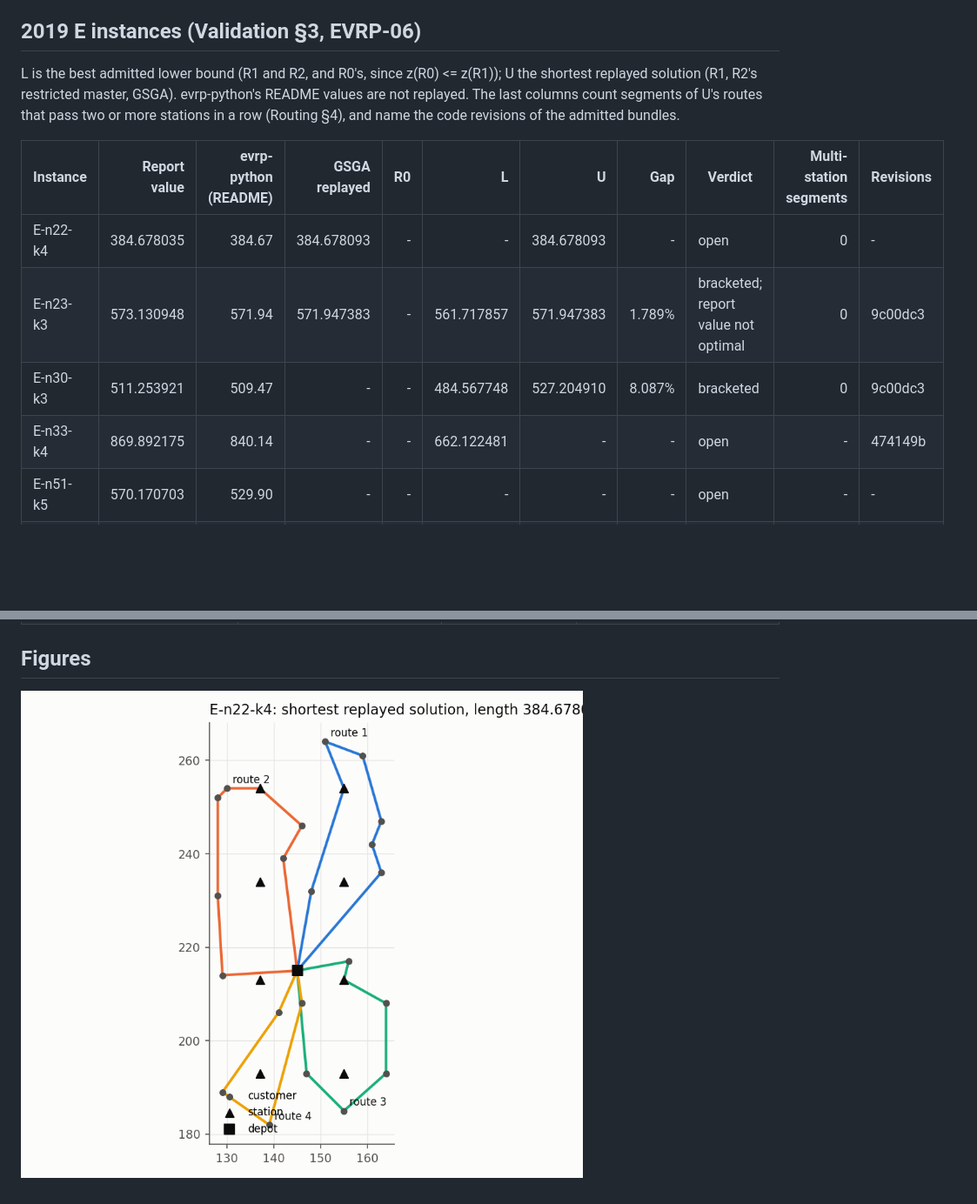
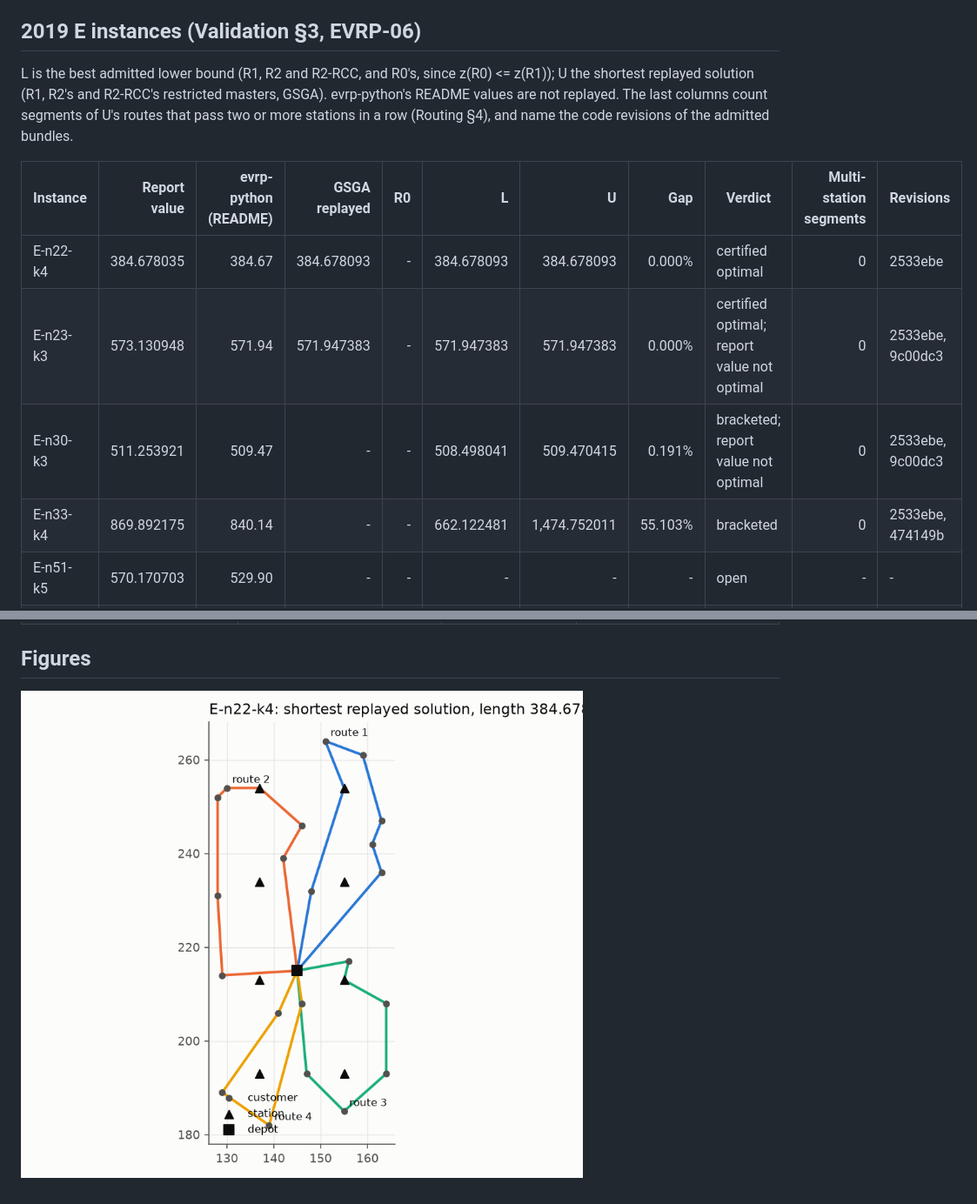
Before and after one commit to symonyeal/Electric-Fleet-Optimization, a Markdown page: docs/results/README.md, 2 parts joined by grey strips. Shown at 87% size. Drawn GitHub-style; pictures changed too: docs/results/fig/routes-E-n22-k4.png; blank space fills up the shorter version.

```diff
--- a/docs/results/README.md
+++ b/docs/results/README.md
@@ -6,14 +6,14 @@ Status fields follow the result contract of [Algorithms](../ALGORITHMS.md) §8:
 
 ## 2019 E instances (Validation §3, EVRP-06)
 
-L is the best admitted lower bound (R1 and R2, and R0's, since z(R0) <= z(R1)); U the shortest replayed solution (R1, R2's restricted master, GSGA). evrp-python's README values are not replayed. The last columns count segments of U's routes that pass two or more stations in a row (Routing §4), and name the code revisions of the admitted bundles.
+L is the best admitted lower bound (R1, R2 and R2-RCC, and R0's, since z(R0) <= z(R1)); U the shortest replayed solution (R1, R2's and R2-RCC's restricted masters, GSGA). evrp-python's README values are not replayed. The last columns count segments of U's routes that pass two or more stations in a row (Routing §4), and name the code revisions of the admitted bundles.
 
 | Instance | Report value | evrp-python (README) | GSGA replayed | R0 | L | U | Gap | Verdict | Multi-station segments | Revisions |
 |---|---:|---:|---:|---:|---:|---:|---:|---|---:|---|
-| E-n22-k4 | 384.678035 | 384.67 | 384.678093 | - | - | 384.678093 | - | open | 0 | - |
-| E-n23-k3 | 573.130948 | 571.94 | 571.947383 | - | 561.717857 | 571.947383 | 1.789% | bracketed; report value not optimal | 0 | 9c00dc3 |
-| E-n30-k3 | 511.253921 | 509.47 | - | - | 484.567748 | 527.204910 | 8.087% | bracketed | 0 | 9c00dc3 |
-| E-n33-k4 | 869.892175 | 840.14 | - | - | 662.122481 | - | - | open | - | 474149b |
+| E-n22-k4 | 384.678035 | 384.67 | 384.678093 | - | 384.678093 | 384.678093 | 0.000% | certified optimal | 0 | 2533ebe |
+| E-n23-k3 | 573.130948 | 571.94 | 571.947383 | - | 571.947383 | 571.947383 | 0.000% | certified optimal; report value not optimal | 0 | 2533ebe, 9c00dc3 |
+| E-n30-k3 | 511.253921 | 509.47 | - | - | 508.498041 | 509.470415 | 0.191% | bracketed; report value not optimal | 0 | 2533ebe, 9c00dc3 |
+| E-n33-k4 | 869.892175 | 840.14 | - | - | 662.122481 | 1,474.752011 | 55.103% | bracketed | 0 | 2533ebe, 474149b |
 | E-n51-k5 | 570.170703 | 529.90 | - | - | - | - | - | open | - | - |
 | E-n76-k7 | 723.367517 | 692.64 | - | - | - | - | - | open | - | - |
 | E-n101-k8 | 899.885589 | 839.29 | - | - | - | - | - | open | - | - |
```
Also changed, not shown: README.md (+9 -8 lines), docs/ROUTING.md (+7 -0 lines), 9 other files.
